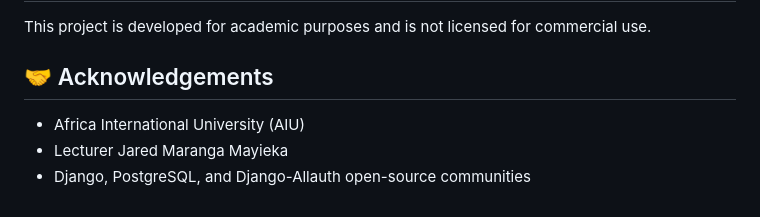
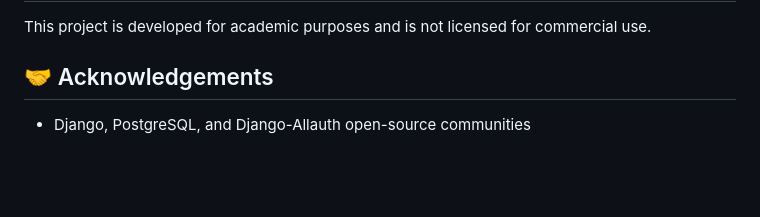
Before and after one commit to LisanzaTabby/AIU-DEVTandems_IS2, a Markdown page: README.md, the part around the change. Rendered like a GitHub page; blank space fills up the shorter version.

```diff
--- a/README.md
+++ b/README.md
@@ -107,6 +107,4 @@ This project is developed for academic purposes and is not licensed for commerci
 
 ## 🤝 Acknowledgements
 
-- Africa International University (AIU)
-- Lecturer Jared Maranga Mayieka
 - Django, PostgreSQL, and Django-Allauth open-source communities
```
